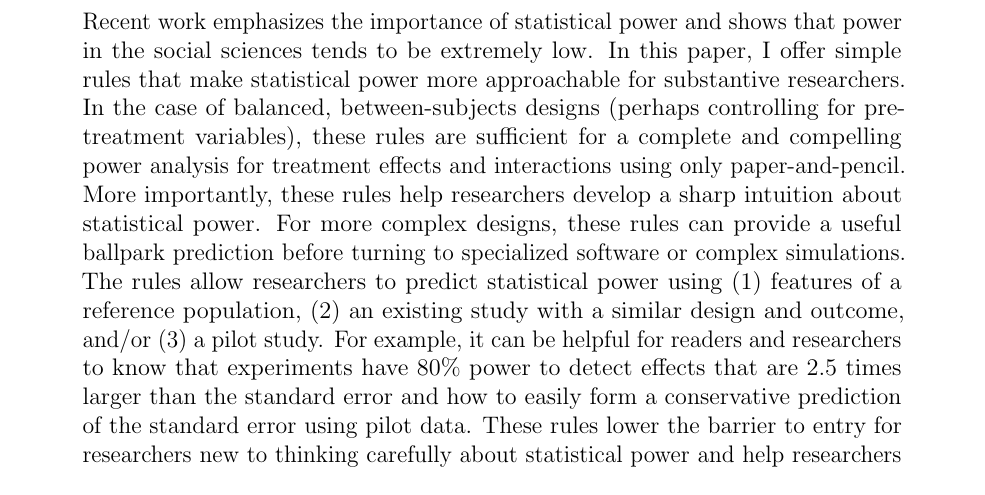
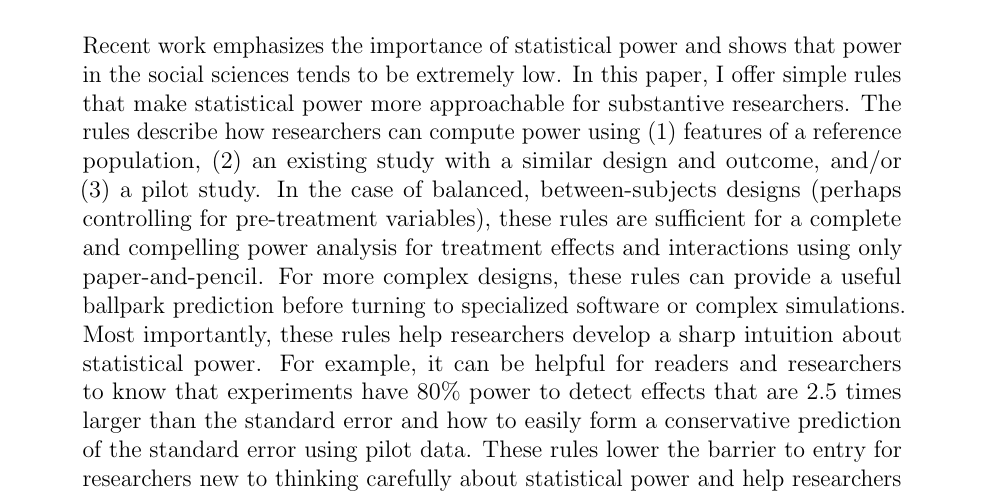
Before and after one commit to carlislerainey/power-rules, a LaTeX document (power-rules.tex): part of page 1 of 41, cut so that both start at the same text. Compiled offline with pdfLaTeX.

Commit message:
Edit abstract

```diff
--- a/power-rules.tex
+++ b/power-rules.tex
@@ -206,10 +206,10 @@ Get latest version \href{https://github.com/carlislerainey/power-rules/blob/main
 \begin{quote}\noindent
 Recent work emphasizes the importance of statistical power and shows that power in the social sciences tends to be extremely low.
 In this paper, I offer simple rules that make statistical power more approachable for substantive researchers.
+The rules describe how researchers can compute power using (1) features of a reference population, (2) an existing study with a similar design and outcome, and/or (3) a pilot study.
 In the case of balanced, between-subjects designs (perhaps controlling for pre-treatment variables), these rules are sufficient for a complete and compelling power analysis for treatment effects and interactions using only paper-and-pencil.
-More importantly, these rules help researchers develop a sharp intuition about statistical power.
 For more complex designs, these rules can provide a useful ballpark prediction before turning to specialized software or complex simulations.
-The rules allow researchers to predict statistical power using (1) features of a reference population, (2) an existing study with a similar design and outcome, and/or (3) a pilot study.
+Most importantly, these rules help researchers develop a sharp intuition about statistical power.
 For example, it can be helpful for readers and researchers to know that experiments have 80\% power to detect effects that are 2.5 times larger than the standard error and how to easily form a conservative prediction of the standard error using pilot data.
 These rules lower the barrier to entry for researchers new to thinking carefully about statistical power and help researchers design powerful, informative experiments.
 \end{quote}
```
Also changed, not shown: power-rules.pdf.
